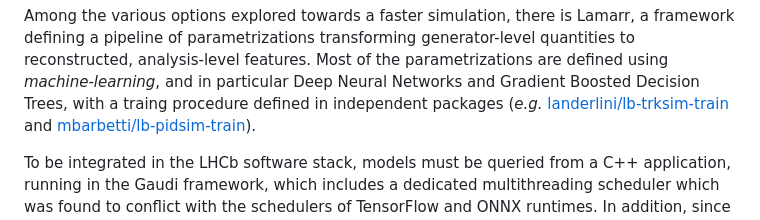
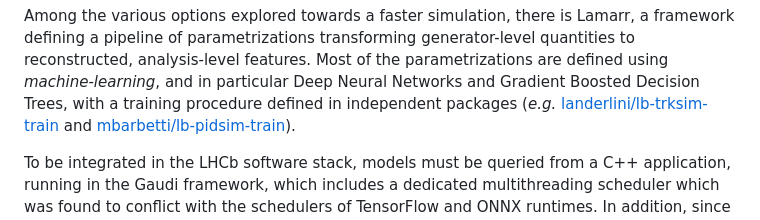
Before and after one commit to LamarrSim/SQLamarr, a Markdown page: README.md, the part around the change. Rendered like a GitHub page.

Commit message:
Fixed typo

```diff
--- a/README.md
+++ b/README.md
@@ -17,7 +17,7 @@ transforming generator-level quantities to reconstructed, analysis-level
 features.
 Most of the parametrizations are defined using *machine-learning*, and
 in particular Deep Neural Networks and Gradient Boosted Decision Trees,
-with a traing procedure defined in independent packages (*e.g.*
+with a training procedure defined in independent packages (*e.g.*
 [landerlini/lb-trksim-train](https://github.com/landerlini/lb-trksim-train)
 and [mbarbetti/lb-pidsim-train](https://github.com/mbarbetti/lb-pidsim-train)).
 
```
